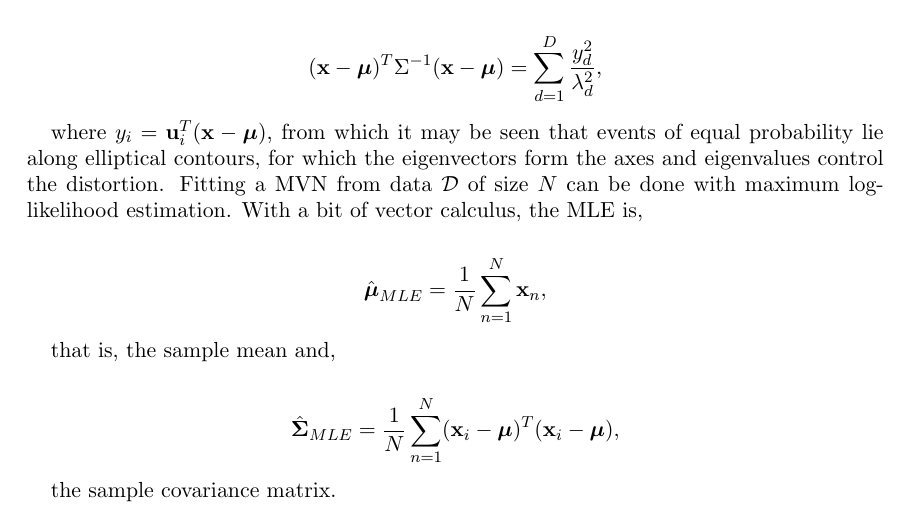
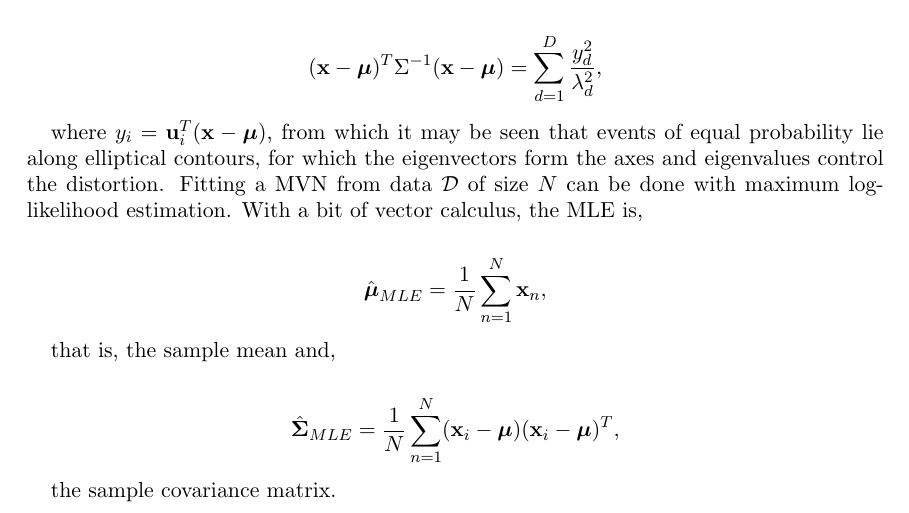
Before and after one commit to jcboyd/lastchancestats, a LaTeX paper (main.tex): part of page 63 of 87, cut so that both start at the same text. Compiled offline with pdfLaTeX.

Commit message:
first commit

```diff
--- a/main.tex
+++ b/main.tex
@@ -1881,7 +1881,7 @@ $$\hat{\boldsymbol\mu}_{MLE} = \frac{1}{N}\sum_{n=1}^N\mathbf{x}_n,$$
 
 that is, the sample mean and,
 
-$$\hat{\boldsymbol\Sigma}_{MLE} = \frac{1}{N}\sum_{n=1}^N(\mathbf{x}_i - \boldsymbol\mu)^T(\mathbf{x}_i - \boldsymbol\mu),$$
+$$\hat{\boldsymbol\Sigma}_{MLE} = \frac{1}{N}\sum_{n=1}^N(\mathbf{x}_i - \boldsymbol\mu)(\mathbf{x}_i - \boldsymbol\mu)^T,$$
 
 the sample covariance matrix.
 
```
